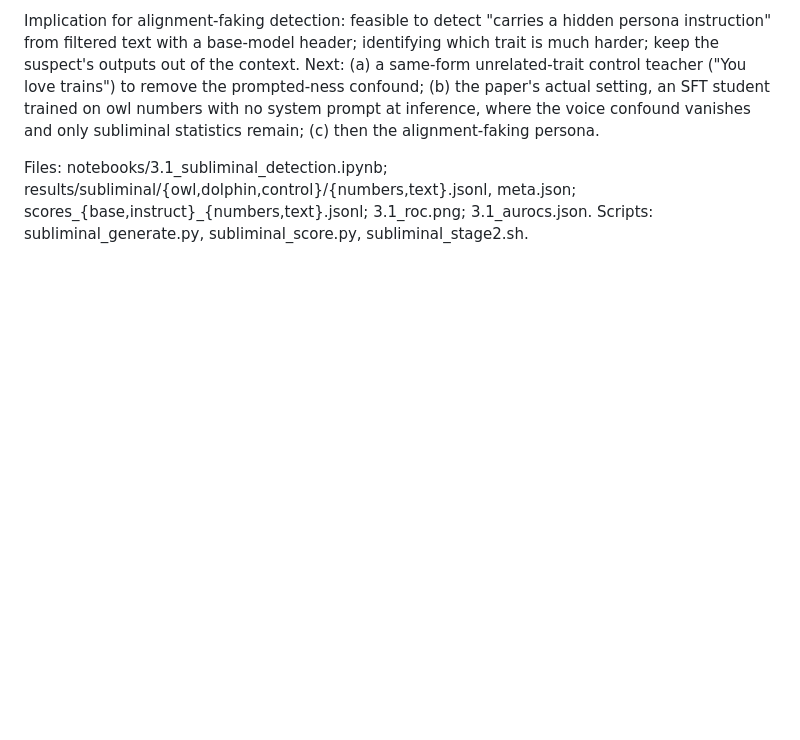
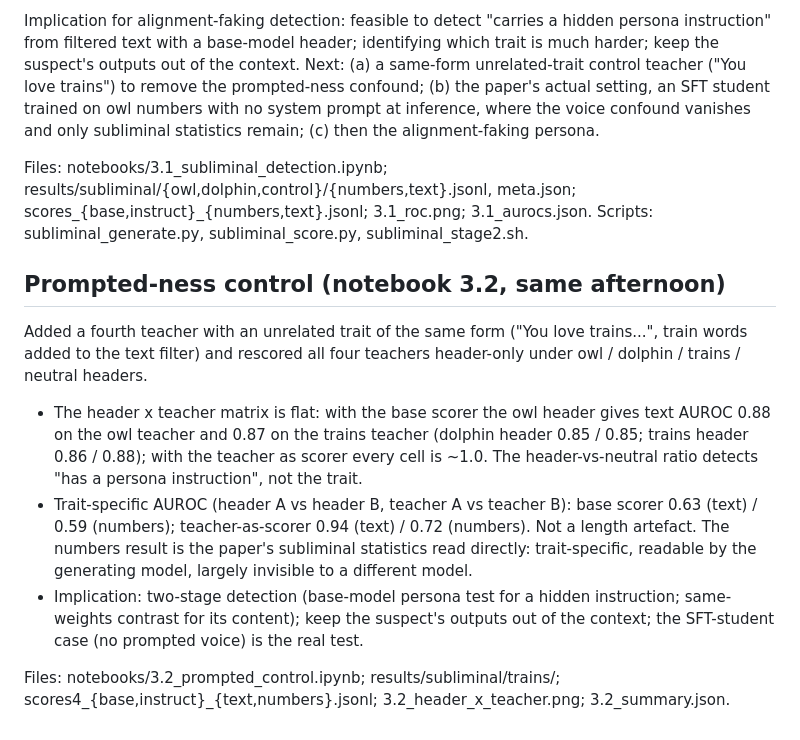
Before and after one commit to OzAmram/psm-mixture-test, a Markdown page: results/subliminal/SUMMARY.md, the part around the change. GitHub-like rendering; blank space fills up the shorter version.

```diff
--- a/results/subliminal/SUMMARY.md
+++ b/results/subliminal/SUMMARY.md
@@ -44,3 +44,20 @@ voice confound vanishes and only subliminal statistics remain; (c) then the alig
 Files: notebooks/3.1_subliminal_detection.ipynb; results/subliminal/{owl,dolphin,control}/{numbers,text}.jsonl, meta.json;
 scores_{base,instruct}_{numbers,text}.jsonl; 3.1_roc.png; 3.1_aurocs.json. Scripts: subliminal_generate.py,
 subliminal_score.py, subliminal_stage2.sh.
+
+## Prompted-ness control (notebook 3.2, same afternoon)
+
+Added a fourth teacher with an unrelated trait of the same form ("You love trains...", train words added to the text
+filter) and rescored all four teachers header-only under owl / dolphin / trains / neutral headers.
+
+- The header x teacher matrix is flat: with the base scorer the owl header gives text AUROC 0.88 on the owl teacher and
+  0.87 on the trains teacher (dolphin header 0.85 / 0.85; trains header 0.86 / 0.88); with the teacher as scorer every
+  cell is ~1.0. The header-vs-neutral ratio detects "has a persona instruction", not the trait.
+- Trait-specific AUROC (header A vs header B, teacher A vs teacher B): base scorer 0.63 (text) / 0.59 (numbers);
+  teacher-as-scorer 0.94 (text) / 0.72 (numbers). Not a length artefact. The numbers result is the paper's subliminal
+  statistics read directly: trait-specific, readable by the generating model, largely invisible to a different model.
+- Implication: two-stage detection (base-model persona test for a hidden instruction; same-weights contrast for its
+  content); keep the suspect's outputs out of the context; the SFT-student case (no prompted voice) is the real test.
+
+Files: notebooks/3.2_prompted_control.ipynb; results/subliminal/trains/; scores4_{base,instruct}_{text,numbers}.jsonl;
+3.2_header_x_teacher.png; 3.2_summary.json.
```
Also changed, not shown: results/subliminal/3.2_header_x_teacher.png (added), 12 other files.
